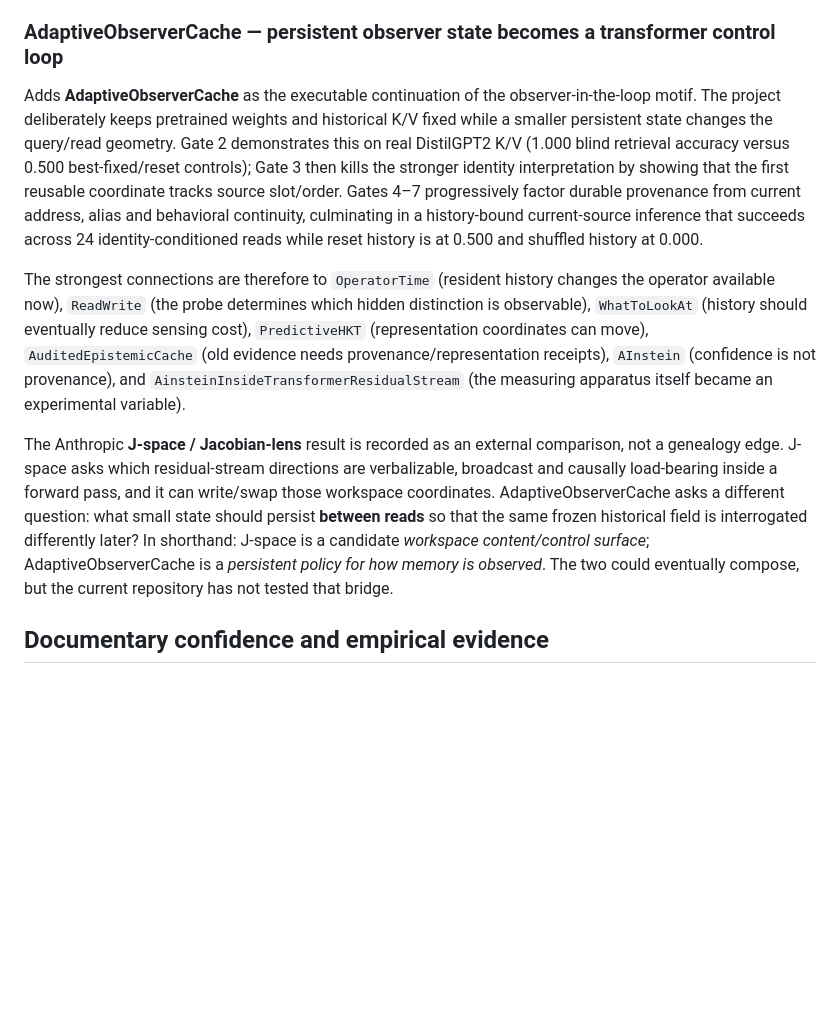
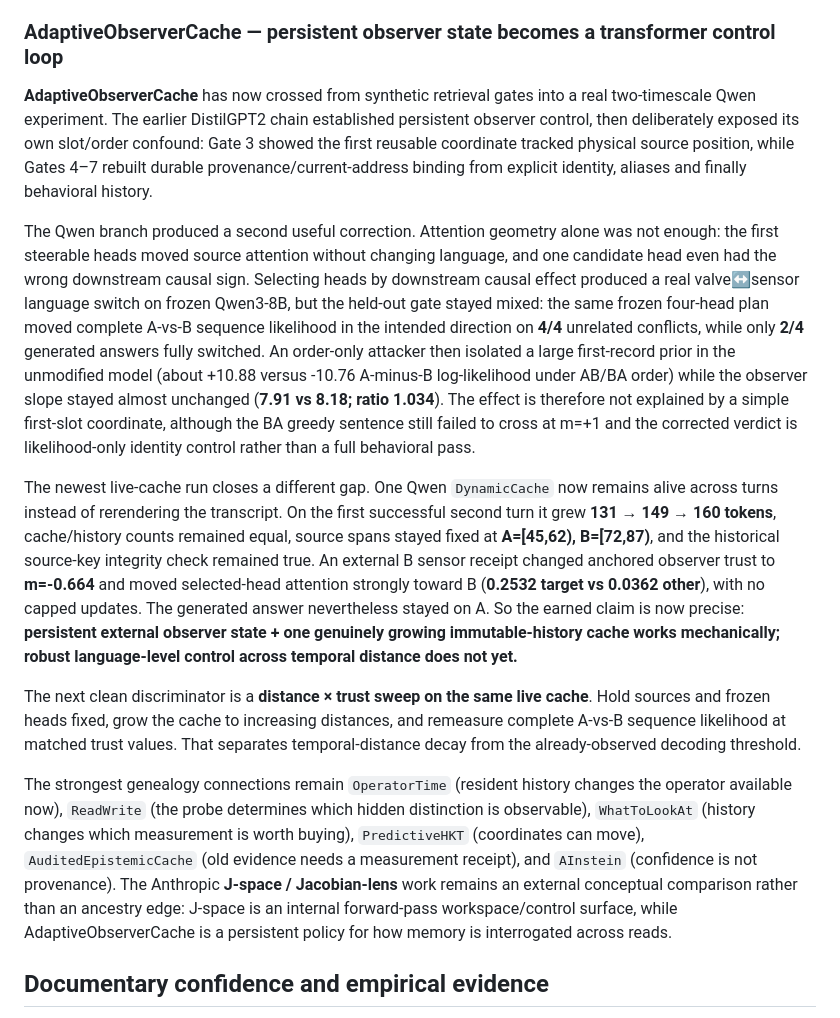
Before and after one commit to anttiluode/Genealogy, a Markdown page: README.md, the part around the change. GitHub-like rendering; blank space fills up the shorter version.

Commit message:
Update Genealogy narrative for live Qwen observer result

```diff
--- a/README.md
+++ b/README.md
@@ -53,11 +53,15 @@ Gate 0.7d is encoded as empirical evidence rather than a metaphor. Reversing the
 
 ### AdaptiveObserverCache — persistent observer state becomes a transformer control loop
 
-Adds **AdaptiveObserverCache** as the executable continuation of the observer-in-the-loop motif. The project deliberately keeps pretrained weights and historical K/V fixed while a smaller persistent state changes the query/read geometry. Gate 2 demonstrates this on real DistilGPT2 K/V (1.000 blind retrieval accuracy versus 0.500 best-fixed/reset controls); Gate 3 then kills the stronger identity interpretation by showing that the first reusable coordinate tracks source slot/order. Gates 4–7 progressively factor durable provenance from current address, alias and behavioral continuity, culminating in a history-bound current-source inference that succeeds across 24 identity-conditioned reads while reset history is at 0.500 and shuffled history at 0.000.
+**AdaptiveObserverCache** has now crossed from synthetic retrieval gates into a real two-timescale Qwen experiment. The earlier DistilGPT2 chain established persistent observer control, then deliberately exposed its own slot/order confound: Gate 3 showed the first reusable coordinate tracked physical source position, while Gates 4–7 rebuilt durable provenance/current-address binding from explicit identity, aliases and finally behavioral history.
 
-The strongest connections are therefore to `OperatorTime` (resident history changes the operator available now), `ReadWrite` (the probe determines which hidden distinction is observable), `WhatToLookAt` (history should eventually reduce sensing cost), `PredictiveHKT` (representation coordinates can move), `AuditedEpistemicCache` (old evidence needs provenance/representation receipts), `AInstein` (confidence is not provenance), and `AinsteinInsideTransformerResidualStream` (the measuring apparatus itself became an experimental variable).
+The Qwen branch produced a second useful correction. Attention geometry alone was not enough: the first steerable heads moved source attention without changing language, and one candidate head even had the wrong downstream causal sign. Selecting heads by downstream causal effect produced a real valve↔sensor language switch on frozen Qwen3-8B, but the held-out gate stayed mixed: the same frozen four-head plan moved complete A-vs-B sequence likelihood in the intended direction on **4/4** unrelated conflicts, while only **2/4** generated answers fully switched. An order-only attacker then isolated a large first-record prior in the unmodified model (about +10.88 versus -10.76 A-minus-B log-likelihood under AB/BA order) while the observer slope stayed almost unchanged (**7.91 vs 8.18; ratio 1.034**). The effect is therefore not explained by a simple first-slot coordinate, although the BA greedy sentence still failed to cross at m=+1 and the corrected verdict is likelihood-only identity control rather than a full behavioral pass.
 
-The Anthropic **J-space / Jacobian-lens** result is recorded as an external comparison, not a genealogy edge. J-space asks which residual-stream directions are verbalizable, broadcast and causally load-bearing inside a forward pass, and it can write/swap those workspace coordinates. AdaptiveObserverCache asks a different question: what small state should persist **between reads** so that the same frozen historical field is interrogated differently later? In shorthand: J-space is a candidate *workspace content/control surface*; AdaptiveObserverCache is a *persistent policy for how memory is observed*. The two could eventually compose, but the current repository has not tested that bridge.
+The newest live-cache run closes a different gap. One Qwen `DynamicCache` now remains alive across turns instead of rerendering the transcript. On the first successful second turn it grew **131 → 149 → 160 tokens**, cache/history counts remained equal, source spans stayed fixed at **A=[45,62), B=[72,87)**, and the historical source-key integrity check remained true. An external B sensor receipt changed anchored observer trust to **m=-0.664** and moved selected-head attention strongly toward B (**0.2532 target vs 0.0362 other**), with no capped updates. The generated answer nevertheless stayed on A. So the earned claim is now precise: **persistent external observer state + one genuinely growing immutable-history cache works mechanically; robust language-level control across temporal distance does not yet.**
+
+The next clean discriminator is a **distance × trust sweep on the same live cache**. Hold sources and frozen heads fixed, grow the cache to increasing distances, and remeasure complete A-vs-B sequence likelihood at matched trust values. That separates temporal-distance decay from the already-observed decoding threshold.
+
+The strongest genealogy connections remain `OperatorTime` (resident history changes the operator available now), `ReadWrite` (the probe determines which hidden distinction is observable), `WhatToLookAt` (history changes which measurement is worth buying), `PredictiveHKT` (coordinates can move), `AuditedEpistemicCache` (old evidence needs a measurement receipt), and `AInstein` (confidence is not provenance). The Anthropic **J-space / Jacobian-lens** work remains an external conceptual comparison rather than an ancestry edge: J-space is an internal forward-pass workspace/control surface, while AdaptiveObserverCache is a persistent policy for how memory is interrogated across reads.
 
 ## Documentary confidence and empirical evidence
 
```
